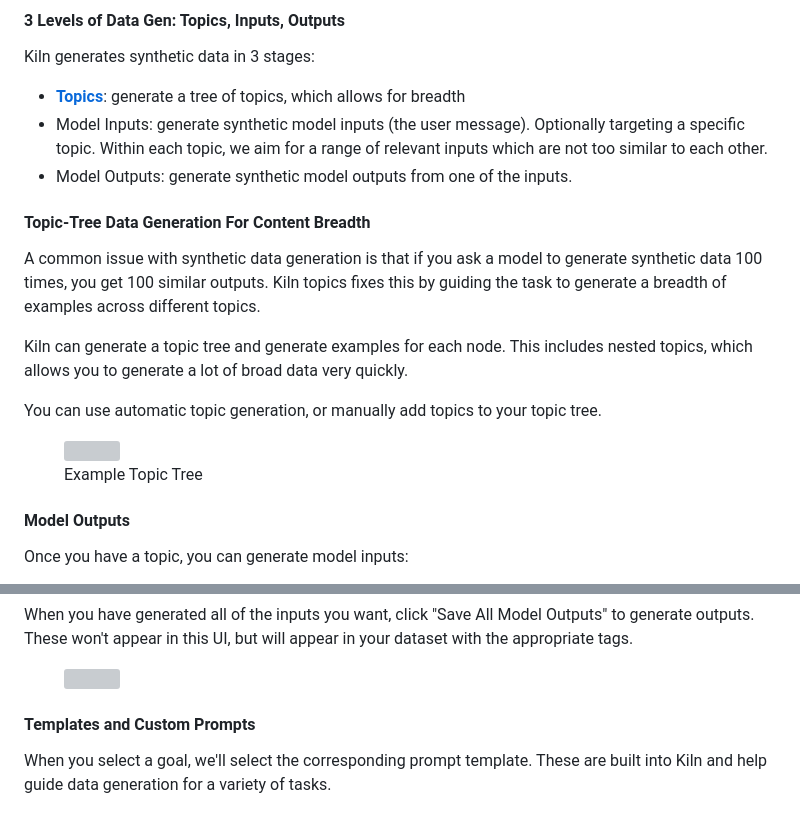
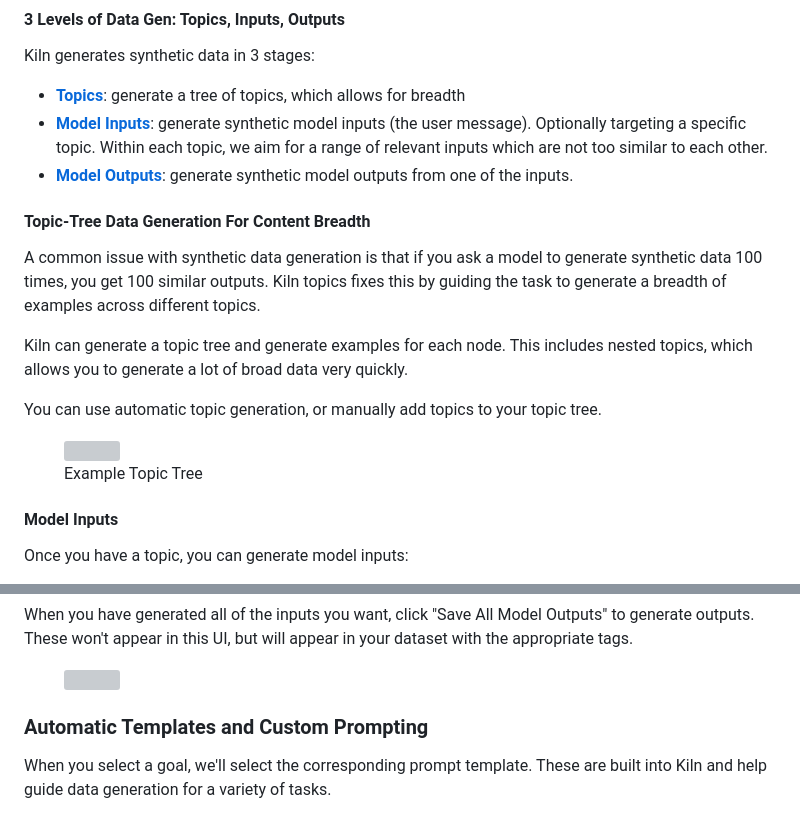
Before and after one commit to Kiln-AI/docs, a Markdown page: docs/synthetic-data-generation.md, 2 parts joined by grey strips. Drawn GitHub-style; grey boxes are pictures that could not be loaded.

```diff
--- a/docs/synthetic-data-generation.md
+++ b/docs/synthetic-data-generation.md
@@ -72,8 +74,8 @@ Kiln synthetic data generation is designed to be interactive! As you work, be cr
 Kiln generates synthetic data in 3 stages:
 
 * [**Topics**](synthetic-data-generation.md#topic-tree-data-generation-for-content-breadth): generate a tree of topics, which allows for breadth
-* Model Inputs: generate synthetic model inputs (the user message). Optionally targeting a specific topic. Within each topic, we aim for a range of relevant inputs which are not too similar to each other.
-* Model Outputs: generate synthetic model outputs from one of the inputs.
+* [**Model Inputs**](synthetic-data-generation.md#model-input): generate synthetic model inputs (the user message). Optionally targeting a specific topic. Within each topic, we aim for a range of relevant inputs which are not too similar to each other.
+* [**Model Outputs**](synthetic-data-generation.md#model-outputs): generate synthetic model outputs from one of the inputs.
 
 #### Topic-Tree Data Generation For Content Breadth
 
@@ -85,7 +87,7 @@ You can use automatic topic generation, or manually add topics to your topic tre
 
 <figure><img src="../.gitbook/assets/Screenshot 2025-01-05 at 12.06.43 PM.png" alt="" width="302"><figcaption><p>Example Topic Tree</p></figcaption></figure>
 
-#### Model Outputs
+#### Model Inputs
 
 Once you have a topic, you can generate model inputs:
 
@@ -97,7 +99,7 @@ When you have generated all of the inputs you want, click "Save All Model Output
 
 <figure><img src="../.gitbook/assets/Screenshot 2025-07-16 at 10.56.16 AM.png" alt="" width="375"><figcaption></figcaption></figure>
 
-#### Templates and Custom Prompts
+### Automatic Templates and Custom Prompting
 
 When you select a goal, we'll select the corresponding prompt template. These are built into Kiln and help guide data generation for a variety of tasks.
 
```
Also changed, not shown: other parts of docs/synthetic-data-generation.md (+3 -1 lines).
